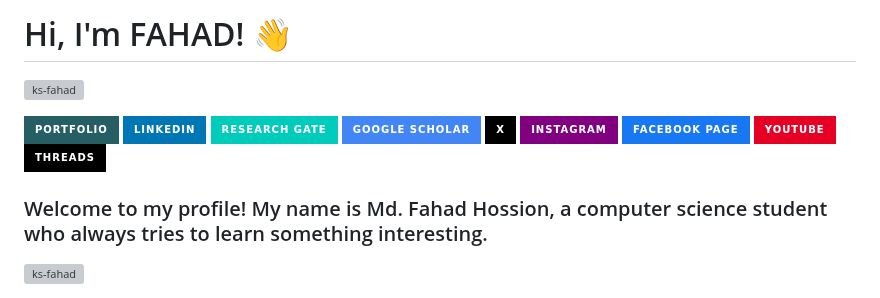
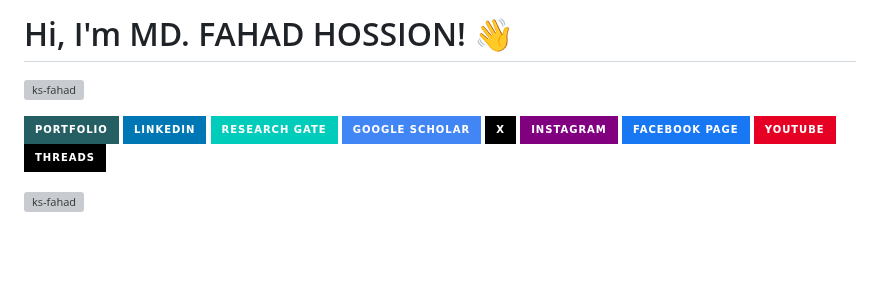
Before and after one commit to ks-fahad/KS-FA, a Markdown page: README.md, the part around one of its changes. GitHub-like rendering; badges without logos; blank space fills up the shorter version; grey boxes are pictures that could not be loaded.

```diff
--- a/README.md
+++ b/README.md
@@ -1,10 +1,8 @@
-# Hi, I'm FAHAD! 👋
+# Hi, I'm MD. FAHAD HOSSION! 👋
 <span><img src="https://komarev.com/ghpvc/?username=ks-fahad&label=Profile%20views&color=A020F0&style=flat" alt="ks-fahad" /></span>
 
 [![Portfolio](https://img.shields.io/badge/Portfolio-255E63?style=for-the-badge&logo=About.me&logoColor=white)](https://ks-fahad.vercel.app/) [![LinkedIn](https://img.shields.io/badge/LinkedIn-0077B5?style=for-the-badge&logo=linkedin&logoColor=white)](https://www.linkedin.com/in/ks-fahad) [![Research_Gate](https://img.shields.io/badge/Research_Gate-00CCBB.svg?&style=for-the-badge&logo=ResearchGate&logoColor=white)]()
 [![Google_Scholar](https://img.shields.io/badge/Google_Scholar-4285F4?style=for-the-badge&logo=google-scholar&logoColor=white)]() [![X](https://img.shields.io/badge/X-000000?style=for-the-badge&logo=x&logoColor=white)](https://x.com/KSFahadSellf) [![Instagram](https://img.shields.io/badge/Instagram-purple?style=for-the-badge&logo=instagram&logoColor=white)](https://www.instagram.com/ksfahad.self/)    [![Facebook Page](https://img.shields.io/badge/Facebook_page-1877F2?style=for-the-badge&logo=facebook&logoColor=white)](https://www.facebook.com/profile.php?id=61564227922898) [![YouTube](https://img.shields.io/badge/YouTube-E60023?style=for-the-badge&logo=youtube&logoColor=white)](https://www.youtube.com/@KSFahad) [![Threads](https://img.shields.io/badge/Threads-000000?style=for-the-badge&logo=Threads&logoColor=white)](https://www.threads.net/@ksfahad.self)
 
-### Welcome to my profile! My name is Md. Fahad Hossion, a computer science student who always tries to learn something interesting.
-
 <p align="left"> <a href="https://github.com/ryo-ma/github-profile-trophy"><img src="https://github-profile-trophy.vercel.app/?username=ks-fahad" alt="ks-fahad" /></a> </p>
 
```
Also changed, not shown: other parts of README.md (+0 -1 lines).
